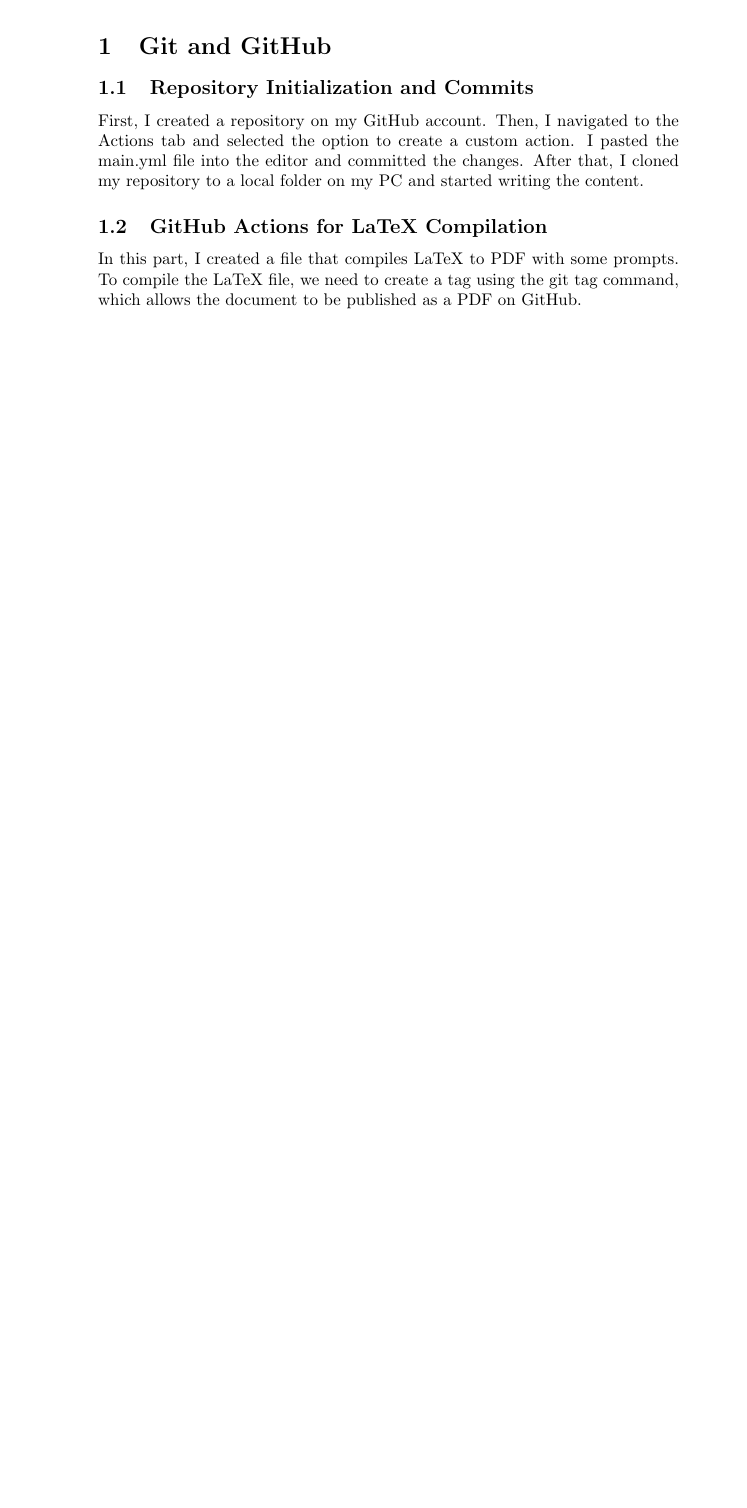
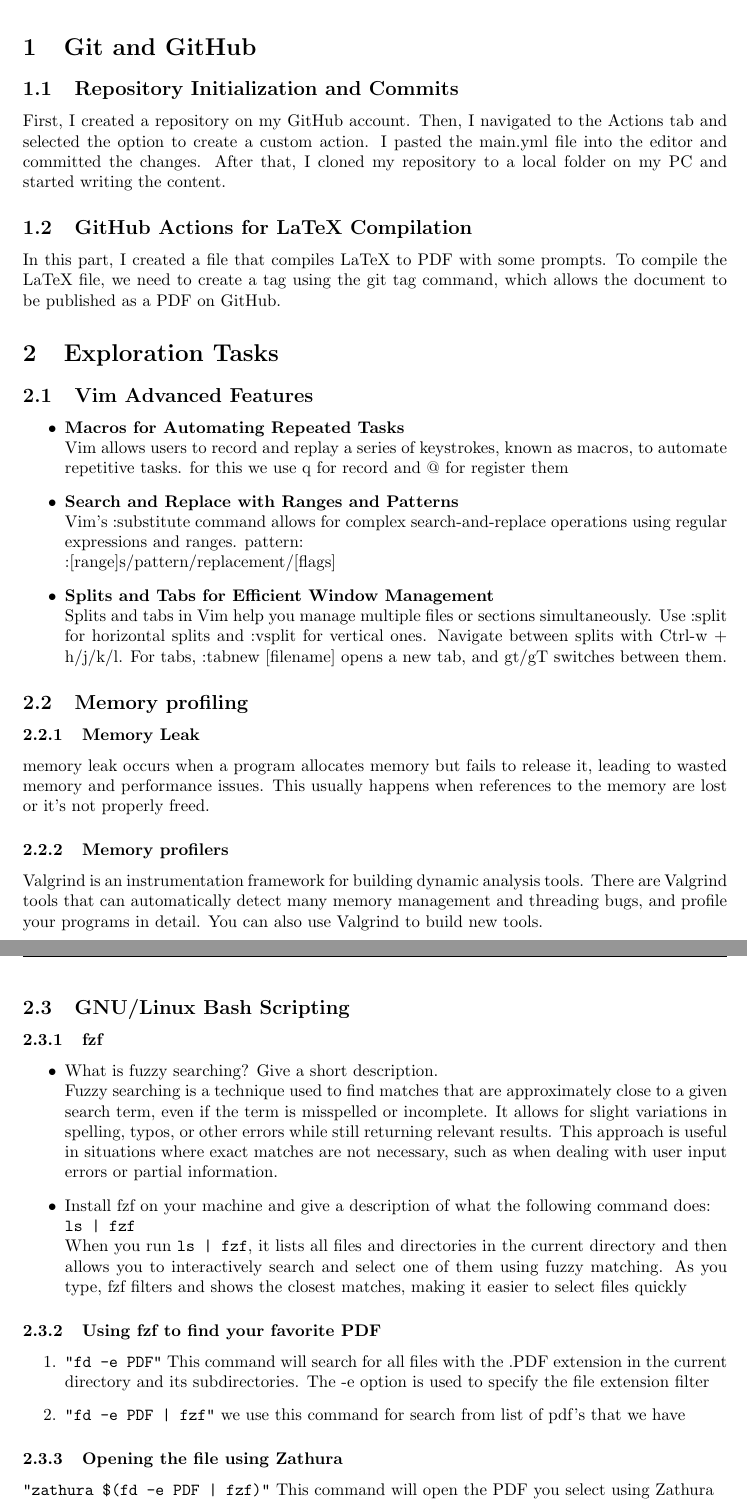
Before and after one commit to hosseinrasipoor/finalcw, a LaTeX document (main.tex): part of page 3 of 3 before the commit and two parts of pages 3 and 4 of 4 after it, the two joined at a grey line, cut so that both start at the same text, the shorter picture padded with empty space. Compiled offline with pdfLaTeX.

Commit message:
all of part 2 answered

```diff
--- a/main.tex
+++ b/main.tex
@@ -2,11 +2,13 @@
 \title{ Computer Workshop Final homework}
 \usepackage{url}
 \usepackage{graphicx}
-%\usepackage{hyperref}
-%\usepackage{geometry}
+\usepackage{hyperref}
+\usepackage{geometry}
+\geometry{a4paper}
 \usepackage{fancyhdr}
 \pagestyle{fancy}
-\lhead{Final Assignment}
+\lhead{}
+\rhead{CW project}
 
 \author{Hossein Rasipoor \\ 402411458}
 \date{1403/11/05}
@@ -23,4 +25,52 @@ First, I created a repository on my GitHub account. Then, I navigated to the Act
 
 \subsection{GitHub Actions for LaTeX Compilation}
 In this part, I created a file that compiles LaTeX to PDF with some prompts. To compile the LaTeX file, we need to create a tag using the git tag command, which allows the document to be published as a PDF on GitHub.
+\section{Exploration Tasks}
+\subsection{Vim Advanced Features}
+\begin{itemize}
+    \item \textbf{Macros for Automating Repeated Tasks}
+\newline
+Vim allows users to record and replay a series of keystrokes, known as macros, to automate repetitive tasks. for this we use q for record and @ for register them
+    \item \textbf{Search and Replace with Ranges and Patterns}
+\newline
+Vim's :substitute command allows for complex search-and-replace operations using regular expressions and ranges. pattern:
+\newline
+:[range]s/pattern/replacement/[flags]
+
+    \item \textbf{Splits and Tabs for Efficient Window Management}
+    \newline Splits and tabs in Vim help you manage multiple files or sections simultaneously. Use :split for horizontal splits and :vsplit for vertical ones. Navigate between splits with Ctrl-w + h/j/k/l. For tabs, :tabnew [filename] opens a new tab, and gt/gT switches between them.
+\end{itemize}
+
+
+
+\subsection{Memory profiling}
+\subsubsection{Memory Leak}
+memory leak occurs when a program allocates memory but fails to release it, leading to wasted memory and performance issues. This usually happens when references to the memory are lost or it's not properly freed.
+
+\subsubsection{Memory profilers}
+Valgrind is an instrumentation framework for building dynamic analysis tools. There are Valgrind tools that can automatically detect many memory management and threading bugs, and profile your programs in detail. You can also use Valgrind to build new tools.
+
+\subsection{GNU/Linux Bash Scripting}
+
+\subsubsection{fzf}
+\begin{itemize}
+    \item What is fuzzy searching? Give a short description.
+    \newline Fuzzy searching is a technique used to find matches that are approximately close to a given search term, even if the term is misspelled or incomplete. It allows for slight variations in spelling, typos, or other errors while still returning relevant results. This approach is useful in situations where exact matches are not necessary, such as when dealing with user input errors or partial information.
+    \item Install fzf on your machine and give a description of what the following command does:\\
+        \texttt{ls | fzf}
+        \newline
+        When you run \texttt{ls | fzf}, it lists all files and directories in the current directory and then allows you to interactively search and select one of them using fuzzy matching. As you type, fzf filters and shows the closest matches, making it easier to select files quickly
+\end{itemize}
+
+\subsubsection{Using fzf to find your favorite PDF}
+
+\begin{enumerate}
+    \item \texttt{"fd -e PDF"}
+This command will search for all files with the .PDF extension in the current directory and its subdirectories. The -e option is used to specify the file extension filter
+    \item \texttt{"fd -e PDF | fzf"} we use this command for search from list of pdf's that we have
+\end{enumerate}
+
+\subsubsection{Opening the file using Zathura}
+\texttt{"zathura \$(fd -e PDF | fzf)"} This command will open the PDF you select using Zathura
+
 \end{document}
```
